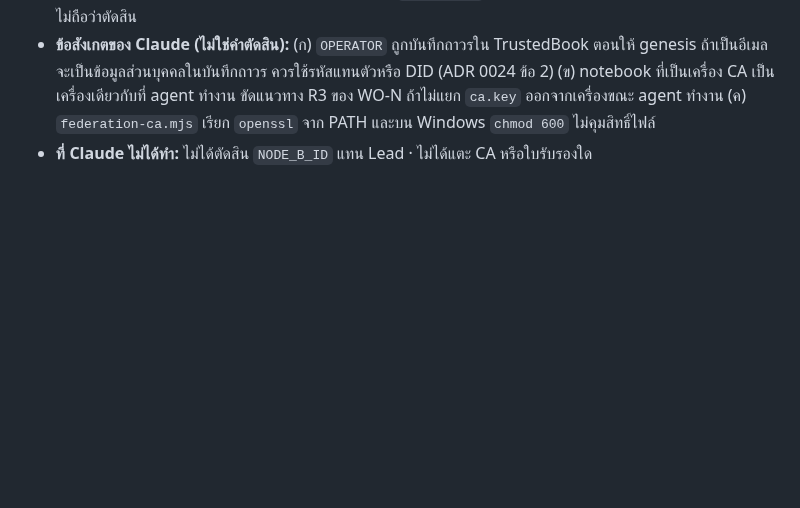
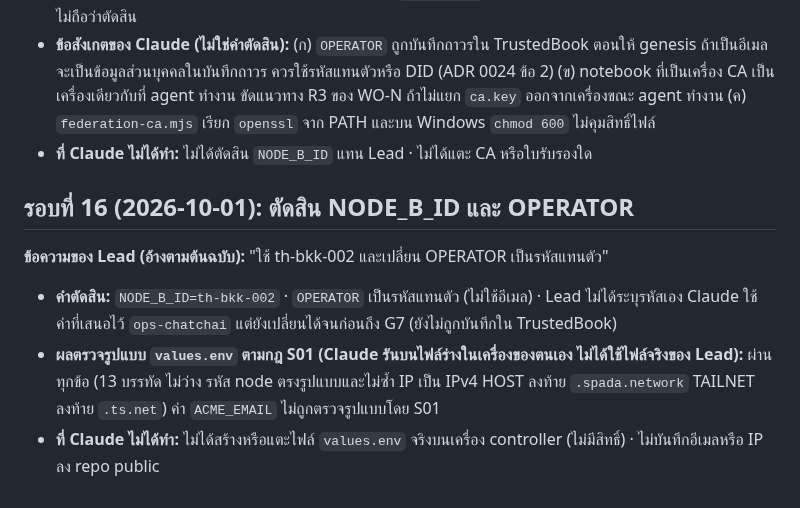
Before and after one commit to chatchailim/spadav5, a Markdown page: docs/decisions/APPROVAL-LOG-2026-09-30-FINAL-ADJUSTMENT.md, the part around the change. Rendered like a GitHub page; blank space fills up the shorter version.

Commit message:
docs: record NODE_B_ID th-bkk-002 and pseudonymous OPERATOR (round 16)
Co-Authored-By: Claude Sonnet 5.5 <noreply@anthropic.com>
Claude-Session: https://claude.ai/code/session_01A87hUweMxXXEhojLzMLmBX

```diff
--- a/docs/decisions/APPROVAL-LOG-2026-09-30-FINAL-ADJUSTMENT.md
+++ b/docs/decisions/APPROVAL-LOG-2026-09-30-FINAL-ADJUSTMENT.md
@@ -192,3 +192,11 @@
 - **รหัส Node B:** Lead ยังไม่ระบุเลขชัดเจน Claude เสนอ `th-bkk-002` (ต้องยืนยันรหัสเมืองของศูนย์ข้อมูลผู้ให้บริการ) ยังไม่ถือว่าตัดสิน
 - **ข้อสังเกตของ Claude (ไม่ใช่คำตัดสิน):** (ก) `OPERATOR` ถูกบันทึกถาวรใน TrustedBook ตอนให้ genesis ถ้าเป็นอีเมลจะเป็นข้อมูลส่วนบุคคลในบันทึกถาวร ควรใช้รหัสแทนตัวหรือ DID (ADR 0024 ข้อ 2) (ข) notebook ที่เป็นเครื่อง CA เป็นเครื่องเดียวกับที่ agent ทำงาน ขัดแนวทาง R3 ของ WO-N ถ้าไม่แยก `ca.key` ออกจากเครื่องขณะ agent ทำงาน (ค) `federation-ca.mjs` เรียก `openssl` จาก PATH และบน Windows `chmod 600` ไม่คุมสิทธิ์ไฟล์
 - **ที่ Claude ไม่ได้ทำ:** ไม่ได้ตัดสิน `NODE_B_ID` แทน Lead · ไม่ได้แตะ CA หรือใบรับรองใด
+
+## รอบที่ 16 (2026-10-01): ตัดสิน NODE_B_ID และ OPERATOR
+
+**ข้อความของ Lead (อ้างตามต้นฉบับ):** "ใช้ th-bkk-002 และเปลี่ยน OPERATOR เป็นรหัสแทนตัว"
+
+- **คำตัดสิน:** `NODE_B_ID=th-bkk-002` · `OPERATOR` เป็นรหัสแทนตัว (ไม่ใช้อีเมล) · Lead ไม่ได้ระบุรหัสเอง Claude ใช้ค่าที่เสนอไว้ `ops-chatchai` แต่ยังเปลี่ยนได้จนก่อนถึง G7 (ยังไม่ถูกบันทึกใน TrustedBook)
+- **ผลตรวจรูปแบบ `values.env` ตามกฎ S01 (Claude รันบนไฟล์ร่างในเครื่องของตนเอง ไม่ได้ใช้ไฟล์จริงของ Lead):** ผ่านทุกข้อ (13 บรรทัด ไม่ว่าง รหัส node ตรงรูปแบบและไม่ซ้ำ IP เป็น IPv4 HOST ลงท้าย `.spada.network` TAILNET ลงท้าย `.ts.net`) ค่า `ACME_EMAIL` ไม่ถูกตรวจรูปแบบโดย S01
+- **ที่ Claude ไม่ได้ทำ:** ไม่ได้สร้างหรือแตะไฟล์ `values.env` จริงบนเครื่อง controller (ไม่มีสิทธิ์) · ไม่บันทึกอีเมลหรือ IP ลง repo public
```
